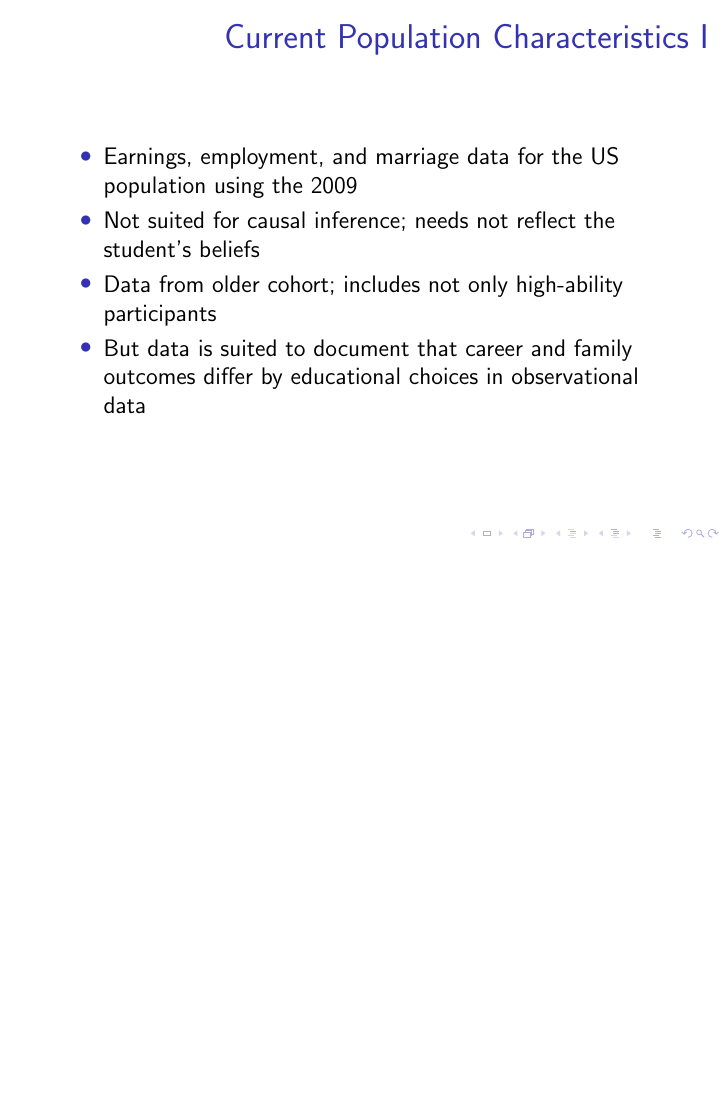
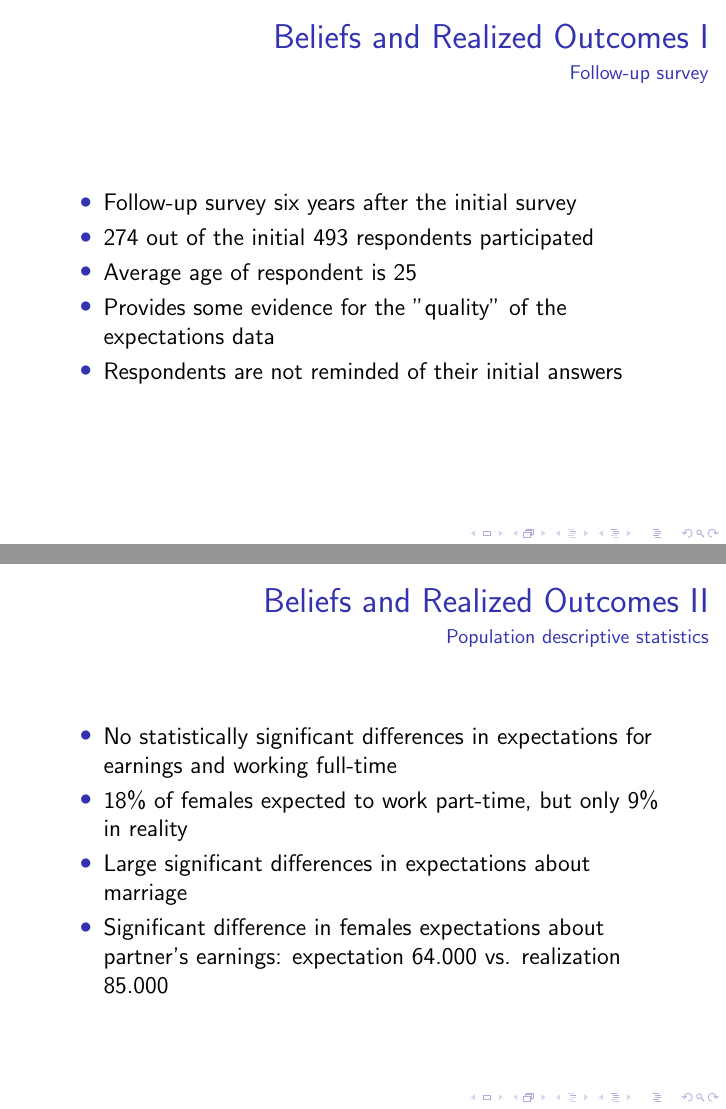
Before and after one commit to JohannesWalter/Revealed_Preferences, LaTeX slides (Präsi/Präsi.tex): page 17 of 28 before the commit and pages 17 and 18 of 32 after it, the two joined at a grey line, the shorter picture padded with empty space. Compiled offline with pdfLaTeX.

Commit message:
Chapter and realized outcomes

```diff
--- a/Präsi/Präsi.tex
+++ b/Präsi/Präsi.tex
@@ -134,8 +133,31 @@
             \draw<2>[red,ultra thick,rounded corners] (3.1,4.2) rectangle (7.8, 5.2);
             \draw<3>[red,ultra thick,rounded corners] (4.1,2.9) rectangle (7.8, 5.2);
             \draw<4>[red,ultra thick,rounded corners] (7.9,2.9) rectangle (10.3, 5.2);
-
         \end{tikzpicture}
     \end{center}
 \end{frame}
 
+
+\begin{frame}{Beliefs and Realized Outcomes I}
+    \framesubtitle{Follow-up survey}
+    \begin{itemize}
+        \item Follow-up survey six years after the initial survey
+        \item 274 out of the initial 493 respondents participated
+        \item Average age of respondent is 25
+        \item Provides some evidence for the "quality" of the expectations data
+        \item Respondents are not reminded of their initial answers
+    \end{itemize}
+
+\end{frame}
+
+\begin{frame}{Beliefs and Realized Outcomes II}
+    \framesubtitle{Population descriptive statistics}
+    \begin{itemize}
+        \item No statistically significant differences in expectations for earnings and working full-time
+        \item 18\% of females expected to work part-time, but only 9\% in reality
+        \item Large significant differences in expectations about marriage
+        \item Significant difference in females expectations about partner's earnings: expectation 64.000 vs. realization 85.000
+    \end{itemize}
+\end{frame}
+
+\begin{frame}{Beliefs and Realized Outcomes III}
```
Also changed, not shown: Präsi/Graphs/Table17-earnings.PNG (added), Präsi/Graphs/Table17-family.png (added), Präsi/Präsi.pdf, Präsi/Präsi.tex (7 more changed lines), 6 other files.
